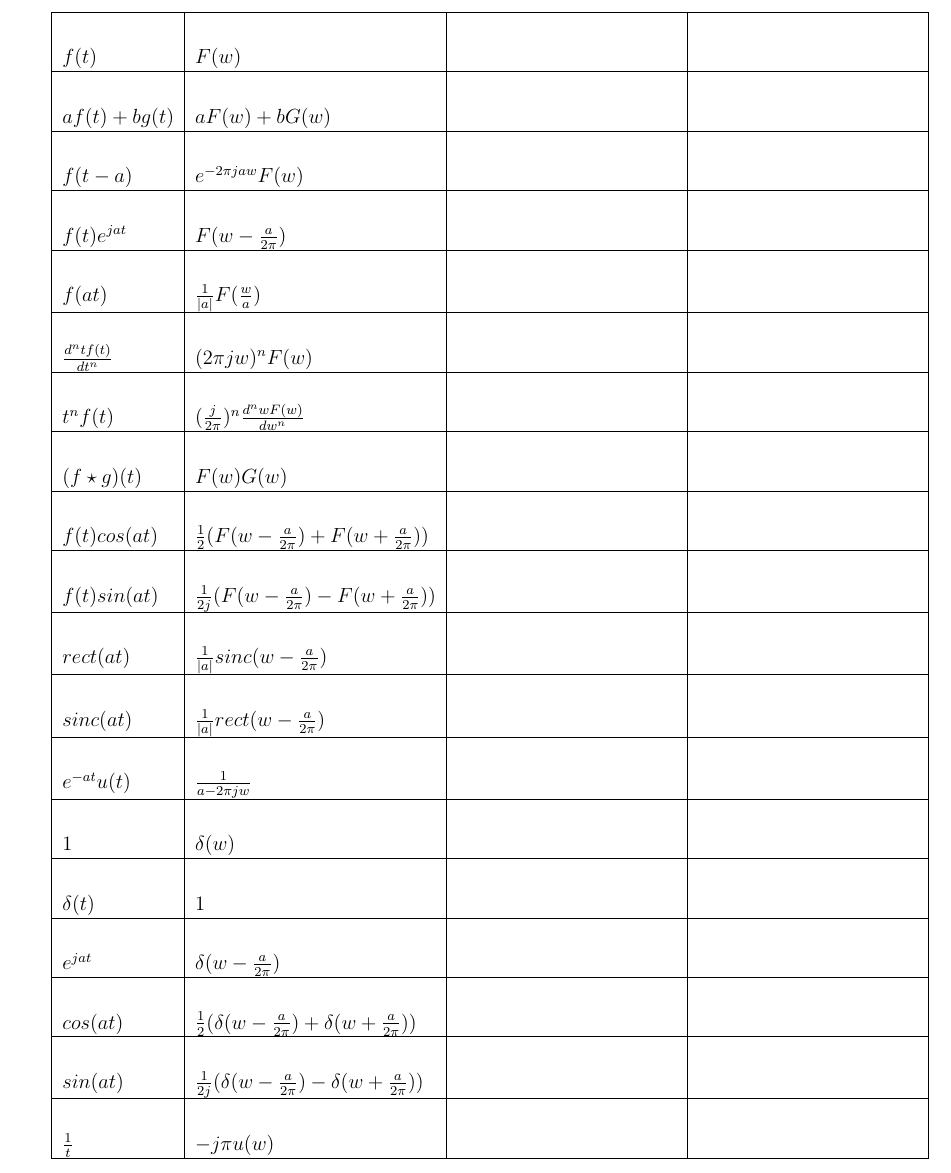
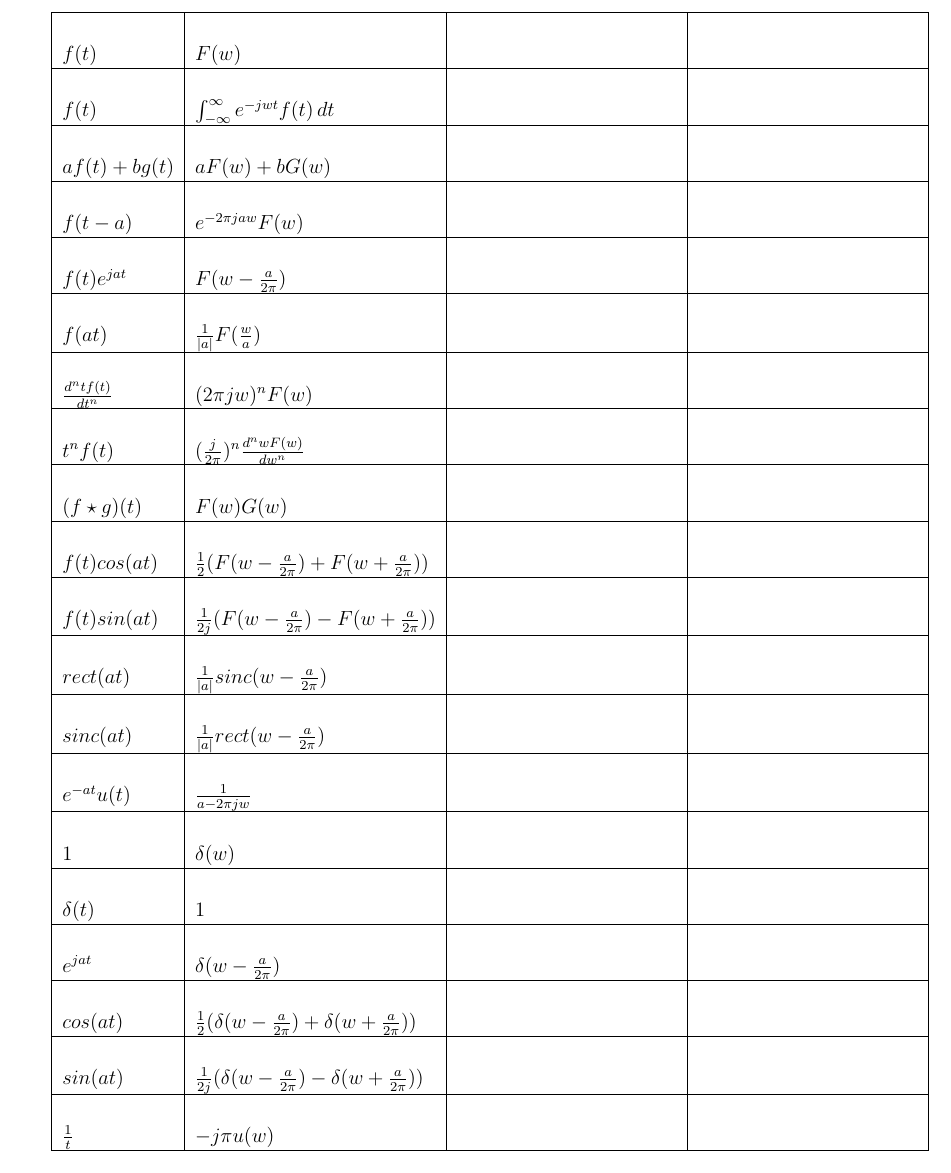
Before and after one commit to joey-kilgore/playground, a LaTeX document (practiceTransforms/fourierTransforms.tex): part of the page, cut so that both start at the same text. Compiled offline with pdfLaTeX.

Commit message:
added transform definitions to table

```diff
--- a/practiceTransforms/fourierTransforms.tex
+++ b/practiceTransforms/fourierTransforms.tex
@@ -16,12 +16,14 @@
  top=20mm,
  }
 
-\setlength\extrarowheight{20pt}
+\setlength\extrarowheight{18pt}
 \pagestyle{empty}
 \begin{document}
 \begin{tabular}{| L | L | @{\hspace{12em}}|@{\hspace{12em}}|}
 \hline
 f(t) & F(w) \\
+\hline
+f(t) & \int_{-\infty}^\infty e^{-jwt} f(t)\, dt\\
 \hline
 af(t) + bg(t) & aF(w) + bG(w) \\
 \hline
@@ -43,7 +45,7 @@ f(t)sin(at) & \frac{1}{2j}(F(w - \frac{a}{2\pi}) - F(w + \frac{a}{2\pi})) \\
 \hline
 rect(at) & \frac{1}{|a|}sinc(w- \frac{a}{2\pi}) \\
 \hline
-sinc(at) & \frac{1}{|a|} rect(w - \frac{a}{2\pi}}) \\
+sinc(at) & \frac{1}{|a|} rect(w - \frac{a}{2\pi}) \\
 \hline
 e^{-at}u(t) & \frac{1}{a- 2 \pi jw} \\
 \hline
```
Also changed, not shown: practiceTransforms/laplaceTransforms.tex (+3 -1 lines), practiceTransforms/fourierTransforms.pdf, practiceTransforms/laplaceTransforms.pdf.
